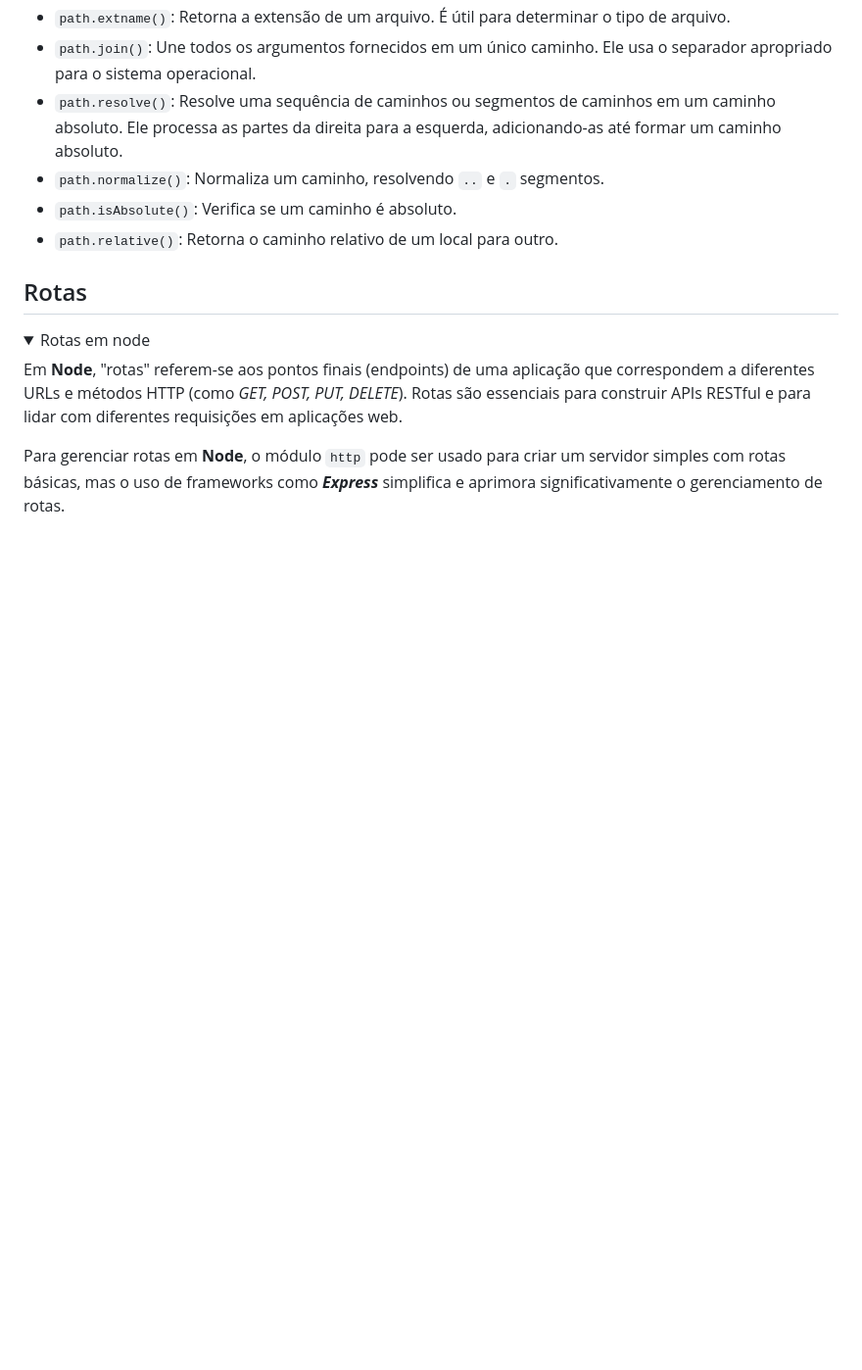
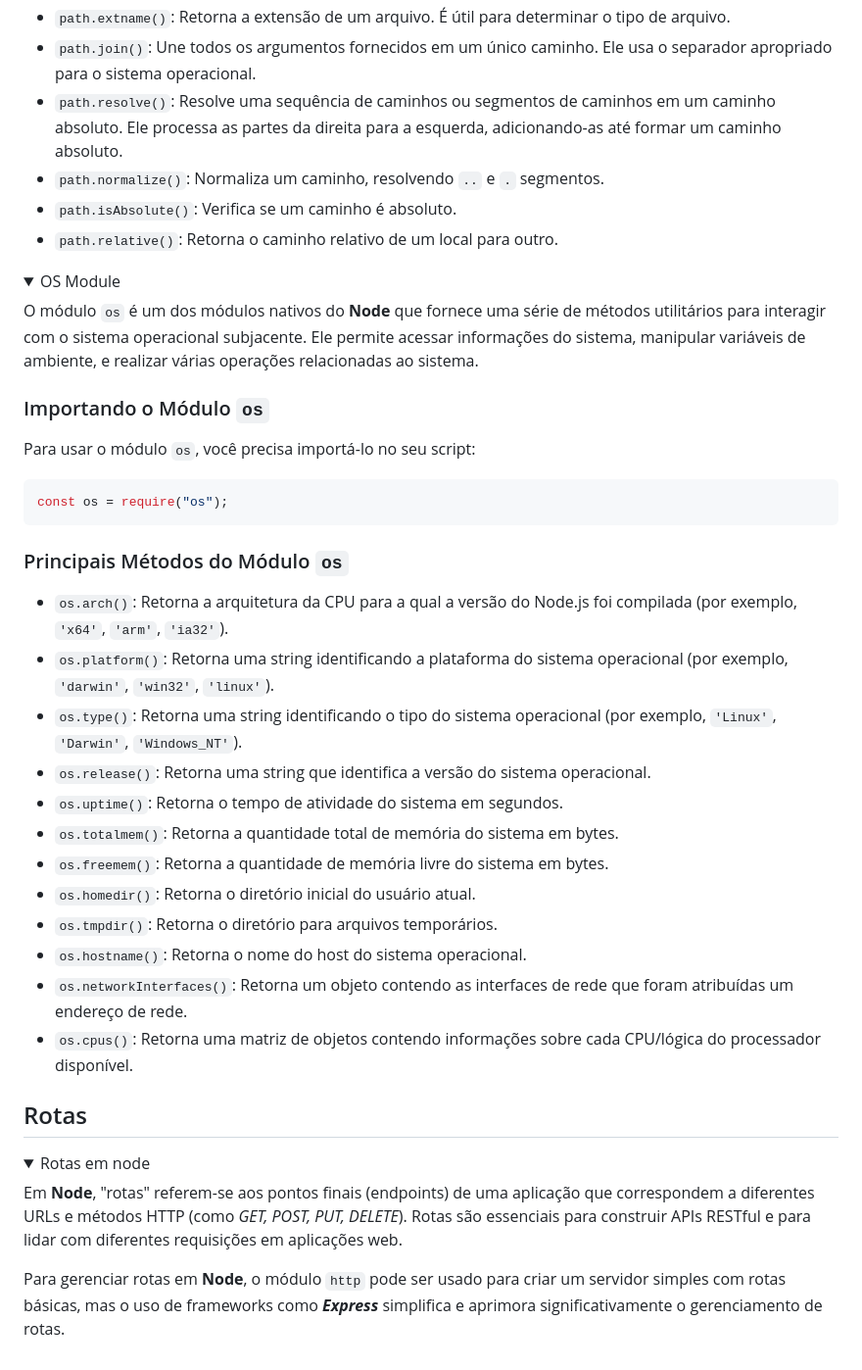
Before and after one commit to NathanlsDev/node-studies, a Markdown page: README.md, the part around the change. Shown at 98% size. Rendered like a GitHub page; folded sections open; blank space fills up the shorter version.

Commit message:
docs: sobre os module

````diff
--- a/README.md
+++ b/README.md
@@ -606,6 +606,36 @@ O módulo `path` é um dos módulos principais do **Node** e fornece utilitário
 - `path.relative()`: Retorna o caminho relativo de um local para outro.
 </details>
 
+<details>
+<summary>OS Module</summary>
+
+O módulo `os` é um dos módulos nativos do **Node** que fornece uma série de métodos utilitários para interagir com o sistema operacional subjacente. Ele permite acessar informações do sistema, manipular variáveis de ambiente, e realizar várias operações relacionadas ao sistema.
+
+### Importando o Módulo `os`
+
+Para usar o módulo `os`, você precisa importá-lo no seu script:
+
+```jsx
+const os = require("os");
+```
+
+### Principais Métodos do Módulo `os`
+
+- `os.arch()`: Retorna a arquitetura da CPU para a qual a versão do Node.js foi compilada (por exemplo, `'x64'`, `'arm'`, `'ia32'`).
+- `os.platform()`: Retorna uma string identificando a plataforma do sistema operacional (por exemplo, `'darwin'`, `'win32'`, `'linux'`).
+- `os.type()`: Retorna uma string identificando o tipo do sistema operacional (por exemplo, `'Linux'`, `'Darwin'`, `'Windows_NT'`).
+- `os.release()`: Retorna uma string que identifica a versão do sistema operacional.
+- `os.uptime()`: Retorna o tempo de atividade do sistema em segundos.
+- `os.totalmem()`: Retorna a quantidade total de memória do sistema em bytes.
+- `os.freemem()`: Retorna a quantidade de memória livre do sistema em bytes.
+- `os.homedir()`: Retorna o diretório inicial do usuário atual.
+- `os.tmpdir()`: Retorna o diretório para arquivos temporários.
+- `os.hostname()`: Retorna o nome do host do sistema operacional.
+- `os.networkInterfaces()`: Retorna um objeto contendo as interfaces de rede que foram atribuídas um endereço de rede.
+- `os.cpus()`: Retorna uma matriz de objetos contendo informações sobre cada CPU/lógica do processador disponível.
+
+</details>
+
 ## Rotas
 
 <details>
````
